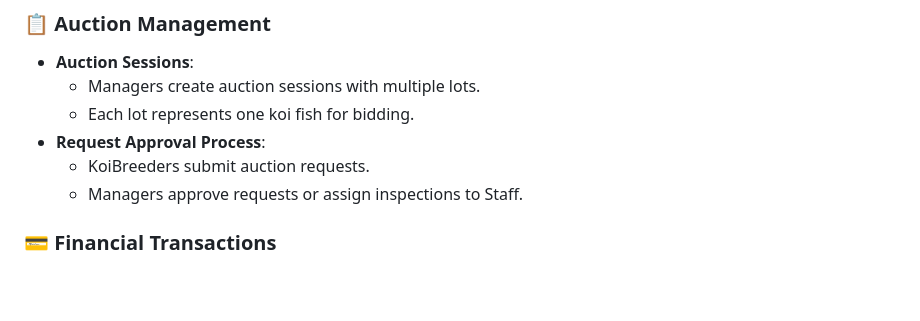
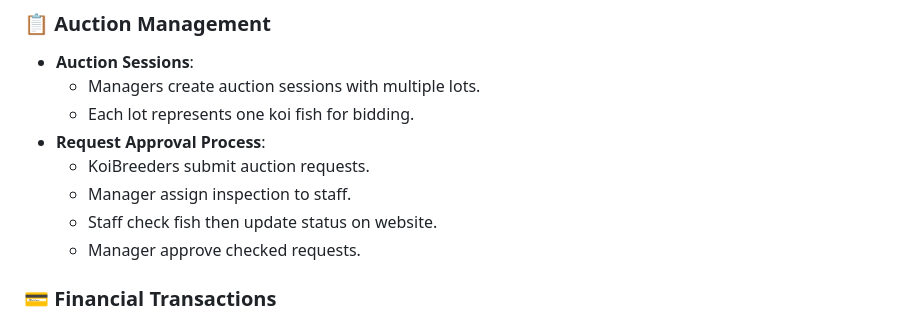
Before and after one commit to lagux-coding/prestige-koi-auction, a Markdown page: README.md, the part around the change. Drawn GitHub-style; blank space fills up the shorter version.

```diff
--- a/README.md
+++ b/README.md
@@ -51,7 +51,9 @@ The system emphasizes:
   - Each lot represents one koi fish for bidding.
 - **Request Approval Process**:
   - KoiBreeders submit auction requests.
-  - Managers approve requests or assign inspections to Staff.
+  - Manager assign inspection to staff.
+  - Staff check fish then update status on website.
+  - Manager approve checked requests.
 
 ### 💳 **Financial Transactions**
 - **Deposits and Refunds**:
```
